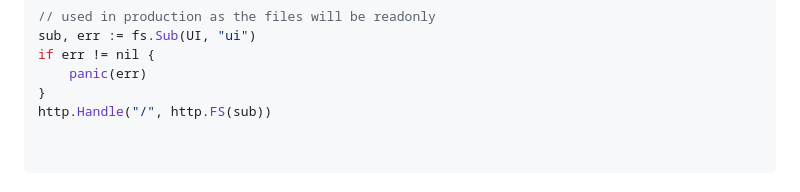
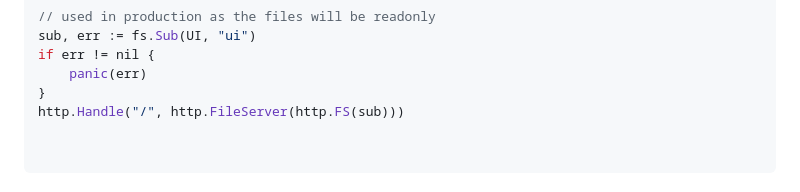
Before and after one commit to smstong/smstong.github.io, a Markdown page: md/golang-faq.md, the part around the change. GitHub-like rendering.

````diff
--- a/md/golang-faq.md
+++ b/md/golang-faq.md
@@ -174,7 +174,7 @@ sub, err := fs.Sub(UI, "ui")
 if err != nil {
     panic(err)
 }
-http.Handle("/", http.FS(sub))
+http.Handle("/", http.FileServer(http.FS(sub)))
 
 
 ```
````
